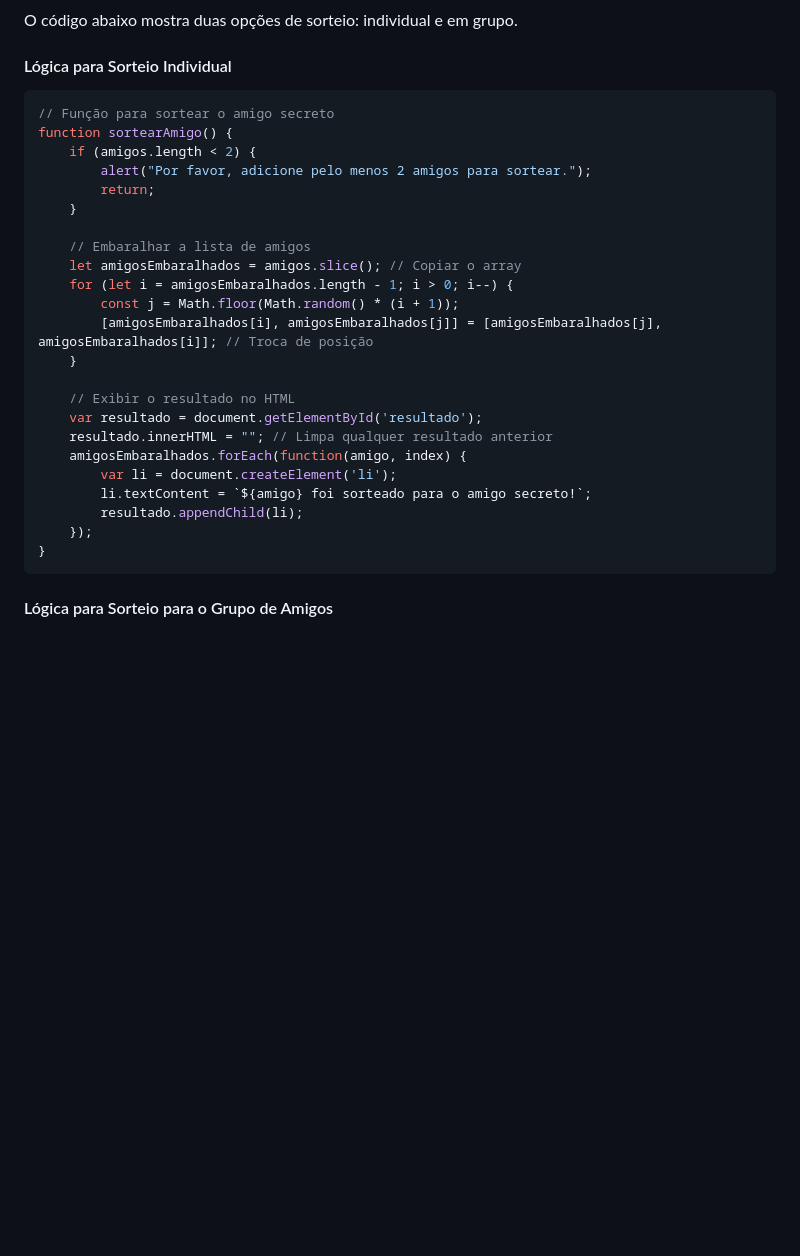
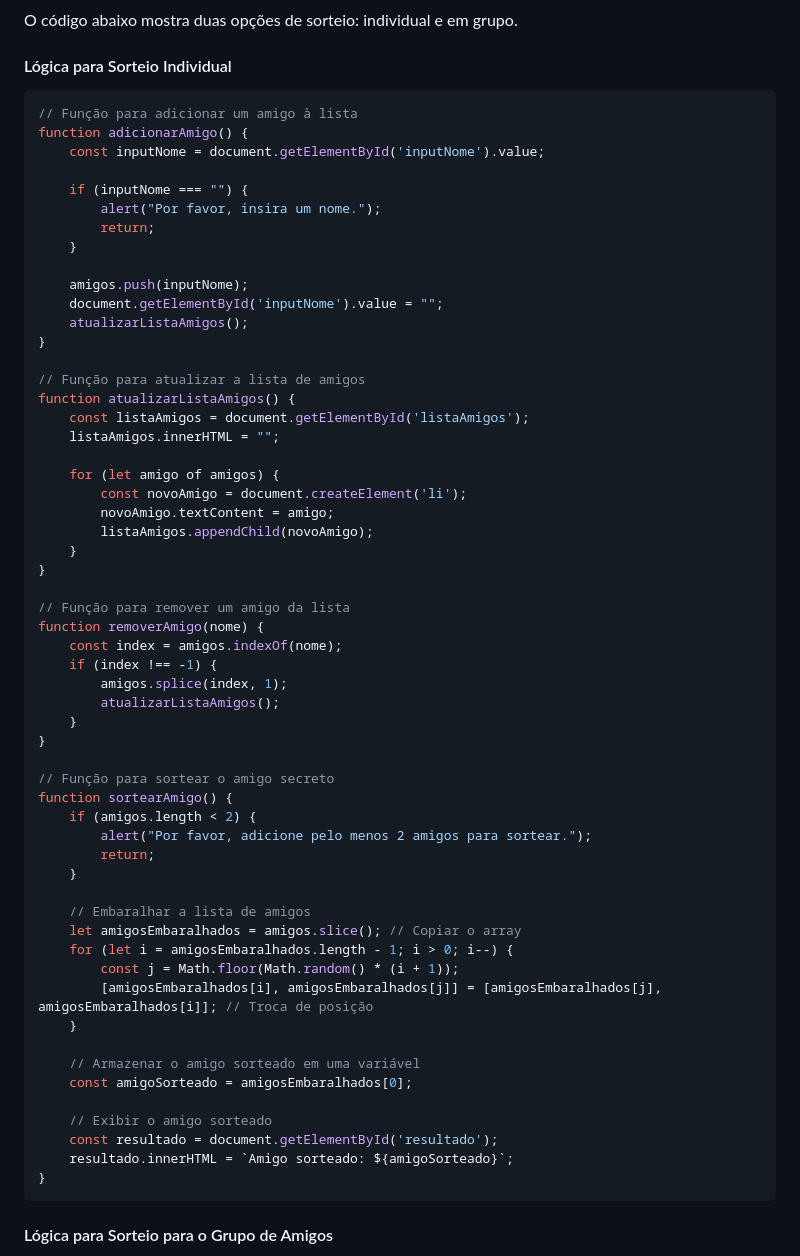
Before and after one commit to Takdoi/Challenge-Amigo-Secreto, a Markdown page: README.md, the part around the change. Rendered like a GitHub page; blank space fills up the shorter version.

````diff
--- a/README.md
+++ b/README.md
@@ -45,6 +45,41 @@ O código abaixo mostra duas opções de sorteio: individual e em grupo.
 #### Lógica para Sorteio Individual
 
 ```javascript
+// Função para adicionar um amigo à lista
+function adicionarAmigo() {
+    const inputNome = document.getElementById('inputNome').value;
+
+    if (inputNome === "") {
+        alert("Por favor, insira um nome.");
+        return;
+    }
+
+    amigos.push(inputNome);
+    document.getElementById('inputNome').value = "";
+    atualizarListaAmigos();
+}
+
+// Função para atualizar a lista de amigos
+function atualizarListaAmigos() {
+    const listaAmigos = document.getElementById('listaAmigos');
+    listaAmigos.innerHTML = "";
+
+    for (let amigo of amigos) {
+        const novoAmigo = document.createElement('li');
+        novoAmigo.textContent = amigo;
+        listaAmigos.appendChild(novoAmigo);
+    }
+}
+
+// Função para remover um amigo da lista
+function removerAmigo(nome) {
+    const index = amigos.indexOf(nome);
+    if (index !== -1) {
+        amigos.splice(index, 1);
+        atualizarListaAmigos();
+    }
+}
+
 // Função para sortear o amigo secreto
 function sortearAmigo() {
     if (amigos.length < 2) {
@@ -59,14 +94,12 @@ function sortearAmigo() {
         [amigosEmbaralhados[i], amigosEmbaralhados[j]] = [amigosEmbaralhados[j], amigosEmbaralhados[i]]; // Troca de posição
     }
 
-    // Exibir o resultado no HTML
-    var resultado = document.getElementById('resultado');
-    resultado.innerHTML = ""; // Limpa qualquer resultado anterior
-    amigosEmbaralhados.forEach(function(amigo, index) {
-        var li = document.createElement('li');
-        li.textContent = `${amigo} foi sorteado para o amigo secreto!`;
-        resultado.appendChild(li);
-    });
+    // Armazenar o amigo sorteado em uma variável
+    const amigoSorteado = amigosEmbaralhados[0];
+
+    // Exibir o amigo sorteado
+    const resultado = document.getElementById('resultado');
+    resultado.innerHTML = `Amigo sorteado: ${amigoSorteado}`;
 }
 ```
 
````
